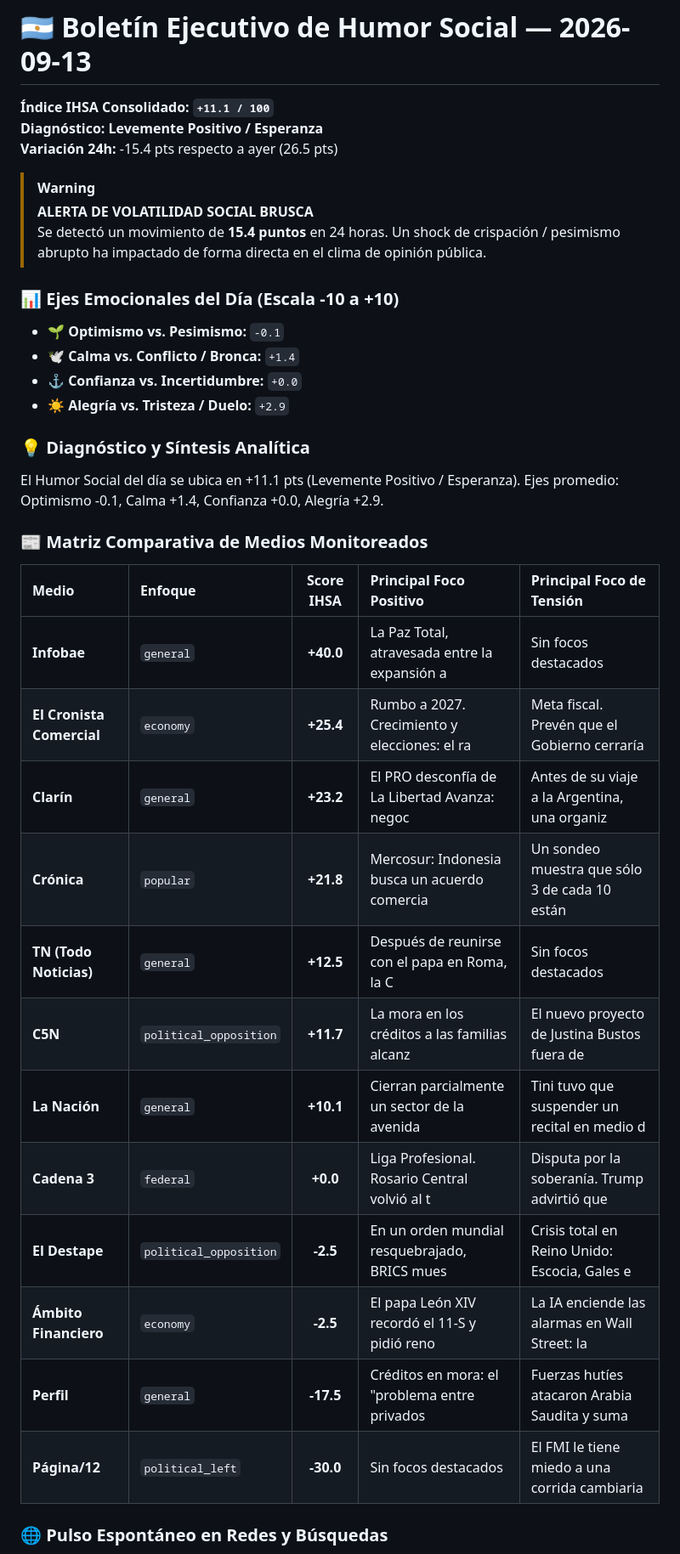
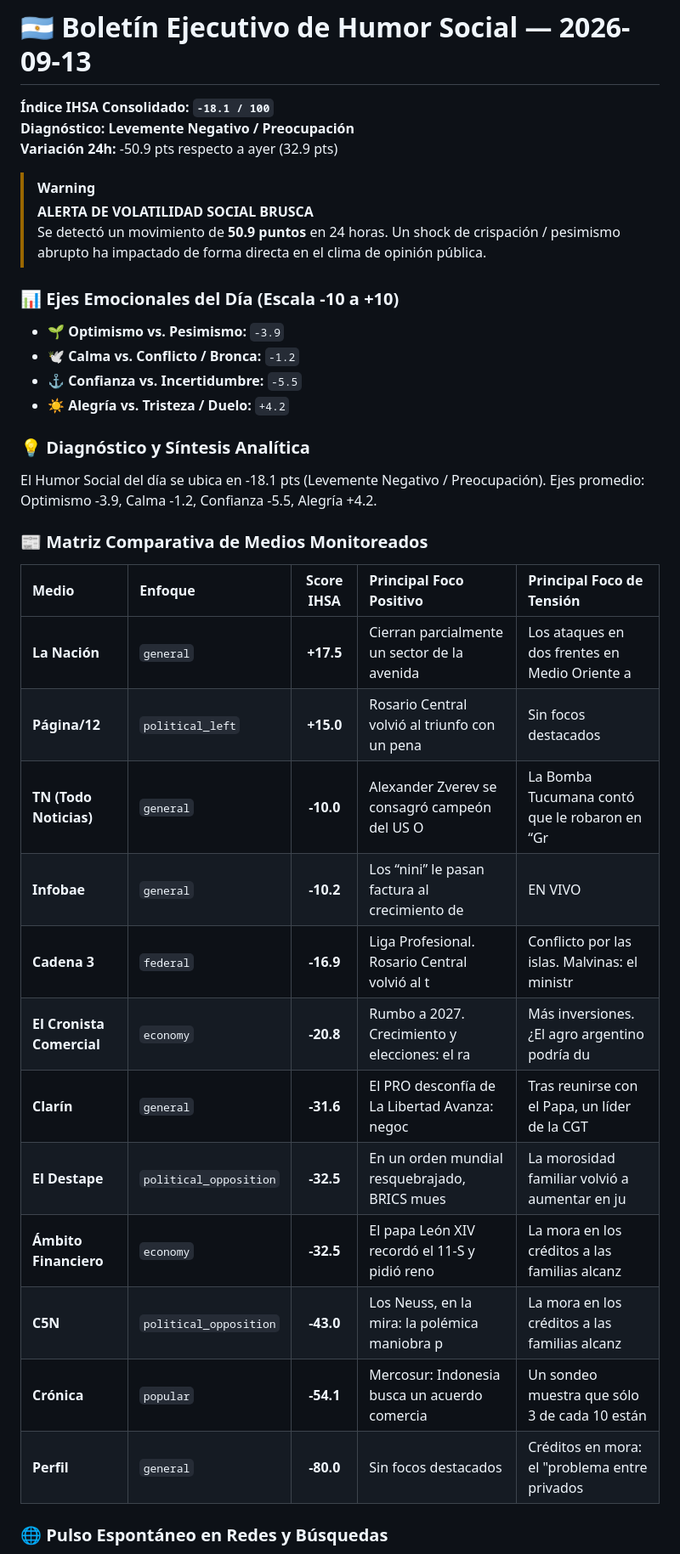
Before and after one commit to GenesisFinal/humor-social, a Markdown page: data/reports/informe_2026-09-13.md, the part around one of its changes. Shown at 85% size. GitHub-like rendering.

Commit message:
Deploy: Actualizar data/reports/informe_2026-09-13.md [skip ci]

```diff
--- a/data/reports/informe_2026-09-13.md
+++ b/data/reports/informe_2026-09-13.md
@@ -1,38 +1,38 @@
 # 🇦🇷 Boletín Ejecutivo de Humor Social — 2026-09-13
 
-**Índice IHSA Consolidado:** **`+11.1 / 100`**
-**Diagnóstico:** **Levemente Positivo / Esperanza**
-**Variación 24h:** -15.4 pts respecto a ayer (26.5 pts)
+**Índice IHSA Consolidado:** **`-18.1 / 100`**
+**Diagnóstico:** **Levemente Negativo / Preocupación**
+**Variación 24h:** -50.9 pts respecto a ayer (32.9 pts)
 
 > [!WARNING]
 > **ALERTA DE VOLATILIDAD SOCIAL BRUSCA**
-> Se detectó un movimiento de **15.4 puntos** en 24 horas.
+> Se detectó un movimiento de **50.9 puntos** en 24 horas.
 > Un shock de crispación / pesimismo abrupto ha impactado de forma directa en el clima de opinión pública.
 
 
 ### 📊 Ejes Emocionales del Día (Escala -10 a +10)
-- **🌱 Optimismo vs. Pesimismo:** `-0.1`
-- **🕊️ Calma vs. Conflicto / Bronca:** `+1.4`
-- **⚓ Confianza vs. Incertidumbre:** `+0.0`
-- **☀️ Alegría vs. Tristeza / Duelo:** `+2.9`
+- **🌱 Optimismo vs. Pesimismo:** `-3.9`
+- **🕊️ Calma vs. Conflicto / Bronca:** `-1.2`
+- **⚓ Confianza vs. Incertidumbre:** `-5.5`
+- **☀️ Alegría vs. Tristeza / Duelo:** `+4.2`
 
 ### 💡 Diagnóstico y Síntesis Analítica
-El Humor Social del día se ubica en +11.1 pts (Levemente Positivo / Esperanza). Ejes promedio: Optimismo -0.1, Calma +1.4, Confianza +0.0, Alegría +2.9.
+El Humor Social del día se ubica en -18.1 pts (Levemente Negativo / Preocupación). Ejes promedio: Optimismo -3.9, Calma -1.2, Confianza -5.5, Alegría +4.2.
 
 ### 📰 Matriz Comparativa de Medios Monitoreados
 | Medio | Enfoque | Score IHSA | Principal Foco Positivo | Principal Foco de Tensión |
 | :--- | :--- | :---: | :--- | :--- |
-| **Infobae** | `general` | **+40.0** | La Paz Total, atravesada entre la expansión a | Sin focos destacados |
-| **El Cronista Comercial** | `economy` | **+25.4** | Rumbo a 2027. Crecimiento y elecciones: el ra | Meta fiscal. Prevén que el Gobierno cerraría  |
-| **Clarín** | `general` | **+23.2** | El PRO desconfía de La Libertad Avanza: negoc | Antes de su viaje a la Argentina, una organiz |
-| **Crónica** | `popular` | **+21.8** | Mercosur: Indonesia busca un acuerdo comercia | Un sondeo muestra que sólo 3 de cada 10 están |
-| **TN (Todo Noticias)** | `general` | **+12.5** | Después de reunirse con el papa en Roma, la C | Sin focos destacados |
-| **C5N** | `political_opposition` | **+11.7** | La mora en los créditos a las familias alcanz | El nuevo proyecto de Justina Bustos fuera de  |
-| **La Nación** | `general` | **+10.1** | Cierran parcialmente un sector de la avenida  | Tini tuvo que suspender un recital en medio d |
-| **Cadena 3** | `federal` | **+0.0** | Liga Profesional. Rosario Central volvió al t | Disputa por la soberanía. Trump advirtió que  |
-| **El Destape** | `political_opposition` | **-2.5** | En un orden mundial resquebrajado, BRICS mues | Crisis total en Reino Unido: Escocia, Gales e |
-| **Ámbito Financiero** | `economy` | **-2.5** | El papa León XIV recordó el 11-S y pidió reno | La IA enciende las alarmas en Wall Street: la |
-| **Perfil** | `general` | **-17.5** | Créditos en mora: el "problema entre privados | Fuerzas hutíes atacaron Arabia Saudita y suma |
-| **Página/12** | `political_left` | **-30.0** | Sin focos destacados | El FMI le tiene miedo a una corrida cambiaria |
+| **La Nación** | `general` | **+17.5** | Cierran parcialmente un sector de la avenida  | Los ataques en dos frentes en Medio Oriente a |
+| **Página/12** | `political_left` | **+15.0** | Rosario Central volvió al triunfo con un pena | Sin focos destacados |
+| **TN (Todo Noticias)** | `general` | **-10.0** | Alexander Zverev se consagró campeón del US O | La Bomba Tucumana contó que le robaron en “Gr |
+| **Infobae** | `general` | **-10.2** | Los “nini” le pasan factura al crecimiento de | EN VIVO | Clima CDMX y resto de México hoy 13 |
+| **Cadena 3** | `federal` | **-16.9** | Liga Profesional. Rosario Central volvió al t | Conflicto por las islas. Malvinas: el ministr |
+| **El Cronista Comercial** | `economy` | **-20.8** | Rumbo a 2027. Crecimiento y elecciones: el ra | Más inversiones. ¿El agro argentino podría du |
+| **Clarín** | `general` | **-31.6** | El PRO desconfía de La Libertad Avanza: negoc | Tras reunirse con el Papa, un líder de la CGT |
+| **El Destape** | `political_opposition` | **-32.5** | En un orden mundial resquebrajado, BRICS mues | La morosidad familiar volvió a aumentar en ju |
+| **Ámbito Financiero** | `economy` | **-32.5** | El papa León XIV recordó el 11-S y pidió reno | La mora en los créditos a las familias alcanz |
+| **C5N** | `political_opposition` | **-43.0** | Los Neuss, en la mira: la polémica maniobra p | La mora en los créditos a las familias alcanz |
+| **Crónica** | `popular` | **-54.1** | Mercosur: Indonesia busca un acuerdo comercia | Un sondeo muestra que sólo 3 de cada 10 están |
+| **Perfil** | `general` | **-80.0** | Sin focos destacados | Créditos en mora: el "problema entre privados |
 
 ### 🌐 Pulso Espontáneo en Redes y Búsquedas
```
Also changed, not shown: other parts of data/reports/informe_2026-09-13.md (+2 -2 lines).
